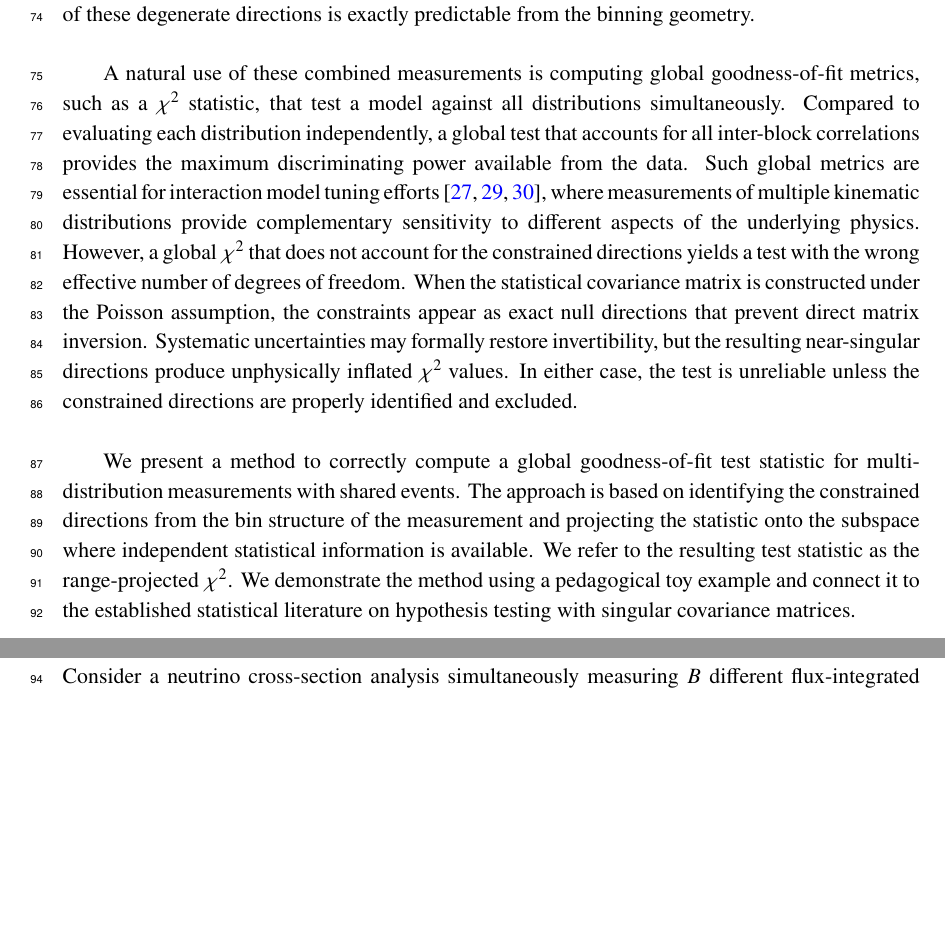
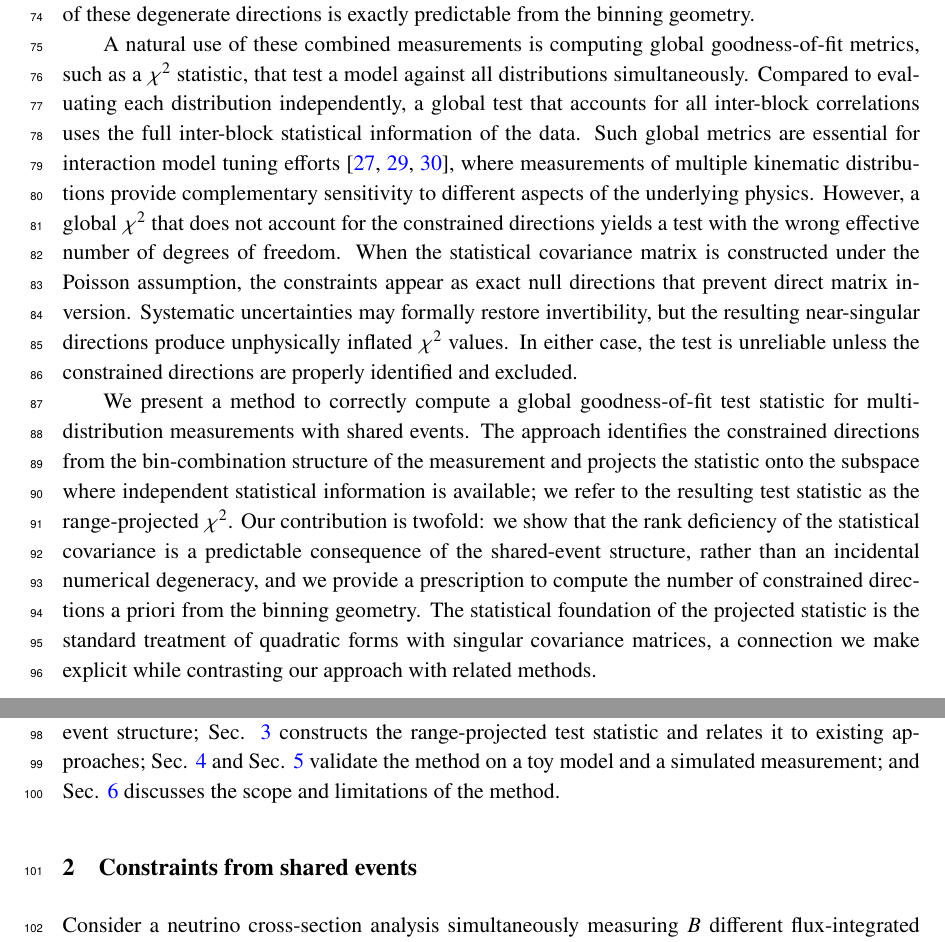
Before and after one commit to fmartinezlopez/GlobalChi2, a LaTeX document (paper/main.tex): two parts of pages 3 and 4 of 27, joined at a grey line, cut so that both start at the same text, the shorter picture padded with empty space. Compiled offline with pdfLaTeX; a missing bibliography style is replaced by a similar one.

Commit message:
Revamp abstract and intro

```diff
--- a/paper/main.tex
+++ b/paper/main.tex
@@ -32,7 +32,7 @@
 % E-mail addresses: only for the corresponding author
 \emailAdd{frmart@iu.edu}
 
-\abstract{When multiple differential cross-section measurements are extracted from a common event sample, the event-sharing structure between distributions imposes exact linear constraints among the bin counts that reduce the effective dimensionality of the measurement below the total bin count. When the statistical covariance matrix accounts for these inter-distribution correlations, the constraints manifest as a rank deficiency. Systematic uncertainties may fromally restore invertibility, but the resulting near-singular directions yield unphysically inflated $\chi^{2}$ values in global goodness-of-fit tests. We present the range-projected $\chi^{2}$, a test statistic that restricts the goodness-of-fit test to the subspace carrying independent statistical information, yielding a $\chi^{2}$ with $N_\text{bins} - N_\text{null}$ degrees of freedom, where $N_\text{null}$ is the number of independent constraints. We derive $N_\text{null}$ from the bin-combination structure of the measurement, and show how it decomposes into structural contributions determined a priori from the binning geometry and kinematic contributions that depend on the phase-space occupancy. The method is validated with an analytical toy model and a realistic simulated neutrino--argon cross-section measurement including unfolding and multi-source systematic uncertainties.}
+\abstract{When multiple differential cross-section measurements are extracted from a common event sample, the event-sharing structure between distributions imposes exact linear constraints among the bin counts that reduce the effective dimensionality of the measurement below the total bin count. When the statistical covariance matrix accounts for these inter-distribution correlations, the constraints manifest as a rank deficiency. Systematic uncertainties may formally restore invertibility, but the resulting near-singular directions yield unphysically inflated $\chi^{2}$ values in global goodness-of-fit tests. We present the range-projected $\chi^{2}$, a test statistic that restricts the goodness-of-fit test to the subspace carrying independent statistical information, yielding a $\chi^{2}$ with $N_\text{bins} - N_\text{null}$ degrees of freedom, where $N_\text{null}$ is the number of independent constraints. We show that this rank deficiency is a predictable consequence of the event-sharing structure, and that $N_\text{null}$ decomposes into a structural contribution determined a priori from the binning geometry and a kinematic contribution that depends on the phase-space occupancy. The method is validated with an analytical toy model and a simulated neutrino--argon cross-section measurement including unfolding and multi-source systematic uncertainties.}
 
 \keywords{Analysis and statistical methods}
 
@@ -54,10 +54,13 @@ When multiple distributions are extracted from a common event sample, the event-
 The blockwise unfolding framework of Ref. \cite{Gardiner:2024gdy} provides a rigorous method for computing the full cross-distribution covariance matrices in such measurements. In this approach, all bins corresponding to the same measured observable in the multi-distribution analysis are organized in blocks, each corresponding to a single differential cross-section distribution. Each bin block is unfolded independently using any standard method (e.g. iterative D'Agostini unfolding \cite{DAgostini:1994fjx} or Wiener-SVD \cite{Tang:2017rob}), while the full covariance matrix, encoding the correlations between bins from different distributions, is constructed and propagated through the cross section extraction procedure. The statistical covariance for bins in different blocks is determined by the number of events they share. The constraints described above can manifest as a rank deficiency in the statistical covariance matrix, as certain directions in bin space carry identically zero variance. The number of these degenerate directions is exactly predictable from the binning geometry.
 
 % Global goodness-of-fit
-A natural use of these combined measurements is computing global goodness-of-fit metrics, such as a $\chi^{2}$ statistic, that test a model against all distributions simultaneously. Compared to evaluating each distribution independently, a global test that accounts for all inter-block correlations provides the maximum discriminating power available from the data. Such global metrics are essential for interaction model tuning efforts \cite{Wilkinson:2016wmz,MINERvA:2019kfr,GENIE:2022qrc}, where measurements of multiple kinematic distributions provide complementary sensitivity to different aspects of the underlying physics. However, a global $\chi^{2}$ that does not account for the constrained directions yields a test with the wrong effective number of degrees of freedom. When the statistical covariance matrix is constructed under the Poisson assumption, the constraints appear as exact null directions that prevent direct matrix inversion. Systematic uncertainties may formally restore invertibility, but the resulting near-singular directions produce unphysically inflated $\chi^{2}$ values. In either case, the test is unreliable unless the constrained directions are properly identified and excluded.
+A natural use of these combined measurements is computing global goodness-of-fit metrics, such as a $\chi^{2}$ statistic, that test a model against all distributions simultaneously. Compared to evaluating each distribution independently, a global test that accounts for all inter-block correlations uses the full inter-block statistical information of the data. Such global metrics are essential for interaction model tuning efforts \cite{Wilkinson:2016wmz,MINERvA:2019kfr,GENIE:2022qrc}, where measurements of multiple kinematic distributions provide complementary sensitivity to different aspects of the underlying physics. However, a global $\chi^{2}$ that does not account for the constrained directions yields a test with the wrong effective number of degrees of freedom. When the statistical covariance matrix is constructed under the Poisson assumption, the constraints appear as exact null directions that prevent direct matrix inversion. Systematic uncertainties may formally restore invertibility, but the resulting near-singular directions produce unphysically inflated $\chi^{2}$ values. In either case, the test is unreliable unless the constrained directions are properly identified and excluded.
 
 % Motivation for paper
-We present a method to correctly compute a global goodness-of-fit test statistic for multi-distribution measurements with shared events. The approach is based on identifying the constrained directions from the bin structure of the measurement and projecting the statistic onto the subspace where independent statistical information is available. We refer to the resulting test statistic as the range-projected $\chi^2$. We demonstrate the method using a pedagogical toy example and connect it to the established statistical literature on hypothesis testing with singular covariance matrices.
+We present a method to correctly compute a global goodness-of-fit test statistic for multi-distribution measurements with shared events. The approach identifies the constrained directions from the bin-combination structure of the measurement and projects the statistic onto the subspace where independent statistical information is available; we refer to the resulting test statistic as the range-projected $\chi^2$. Our contribution is twofold: we show that the rank deficiency of the statistical covariance is a predictable consequence of the shared-event structure, rather than an incidental numerical degeneracy, and we provide a prescription to compute the number of constrained directions a priori from the binning geometry. The statistical foundation of the projected statistic is the standard treatment of quadratic forms with singular covariance matrices, a connection we make explicit while contrasting our approach with related methods.
+
+% Paper outline
+The paper is organized as follows. Section \ref{sec:constraints} describes the constraints imposed by the shared-event structure; Sec. \ref{sec:test_statistic} constructs the range-projected test statistic and relates it to existing approaches; Sec. \ref{sec:toy} and Sec. \ref{sec:gen} validate the method on a toy model and a simulated measurement; and Sec. \ref{sec:limitations} discusses the scope and limitations of the method.
 
 \section{Constraints from shared events}
 \label{sec:constraints}
```
Also changed, not shown: paper/main.pdf.
